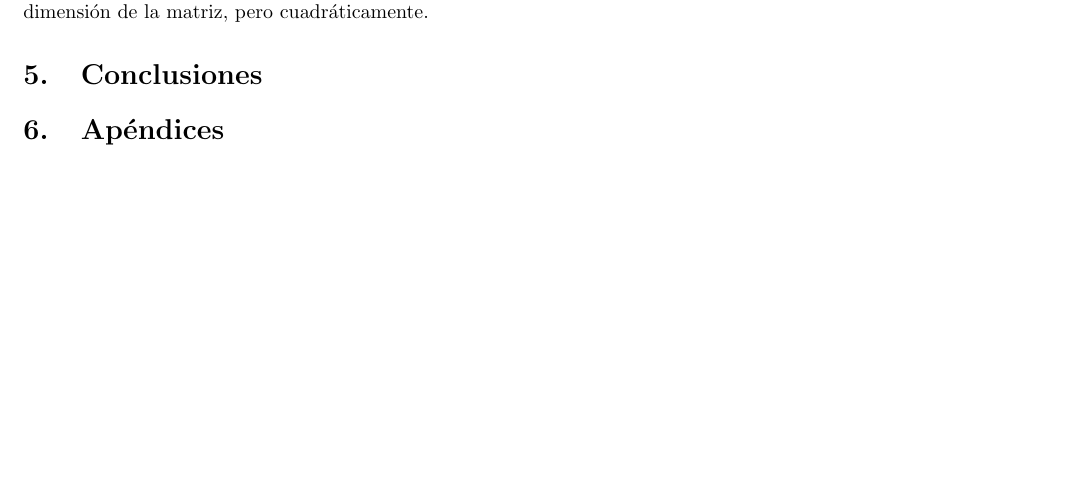
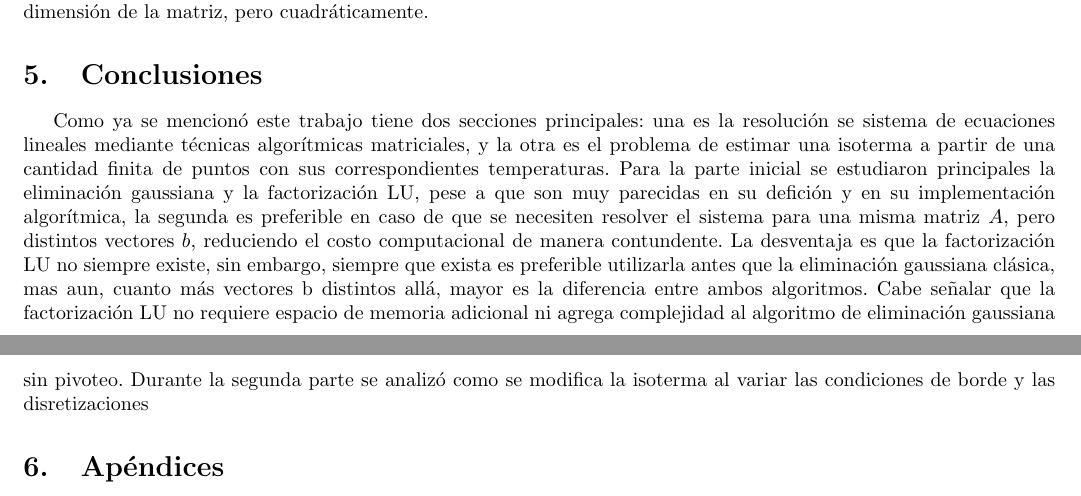
Before and after one commit to fgasperij/metnum-altohorno-tp1, a LaTeX document (documentacion/document.tex, which reads documentacion/conclusion.tex): part of page 12 of 14 before the commit and two parts of pages 12 and 13 of 15 after it, the two joined at a grey line, cut so that both start at the same text, the shorter picture padded with empty space. Compiled offline with pdfLaTeX.

Commit message:
Todo tuyo ale

```diff
--- a/documentacion/conclusion.tex
+++ b/documentacion/conclusion.tex
@@ -3,3 +3,5 @@
 %las relaciones de la discusión sobre las que se tiene certeza, junto con comentarios
 %y observaciones generales aplicables a todo el proceso. Mencionar también posibles
 %extensiones a los métodos, experimentos que hayan quedado pendientes, etc.
+Como ya se mencionó este trabajo tiene dos secciones principales: una es la resolución se sistema de ecuaciones lineales mediante técnicas algorítmicas matriciales, y la otra es el problema de estimar una isoterma a partir de una cantidad finita de puntos con sus correspondientes temperaturas. Para la parte inicial se estudiaron principales la eliminación gaussiana y la factorización LU, pese a que son muy parecidas en su defición y en su implementación algorítmica, la segunda es preferible en caso de que se necesiten resolver el sistema para una misma matriz $A$, pero distintos vectores $b$, reduciendo el costo computacional de manera contundente. La desventaja es que la factorización LU no siempre existe, sin embargo, siempre que exista es preferible utilizarla antes que la eliminación gaussiana clásica, mas aun, cuanto más vectores b distintos allá, mayor es la diferencia entre ambos algoritmos. Cabe señalar que la factorización LU no requiere espacio de memoria adicional ni agrega complejidad al algoritmo de eliminación gaussiana sin pivoteo.
+Durante la segunda parte se analizó como se modifica la isoterma al variar las condiciones de borde y las disretizaciones
```
